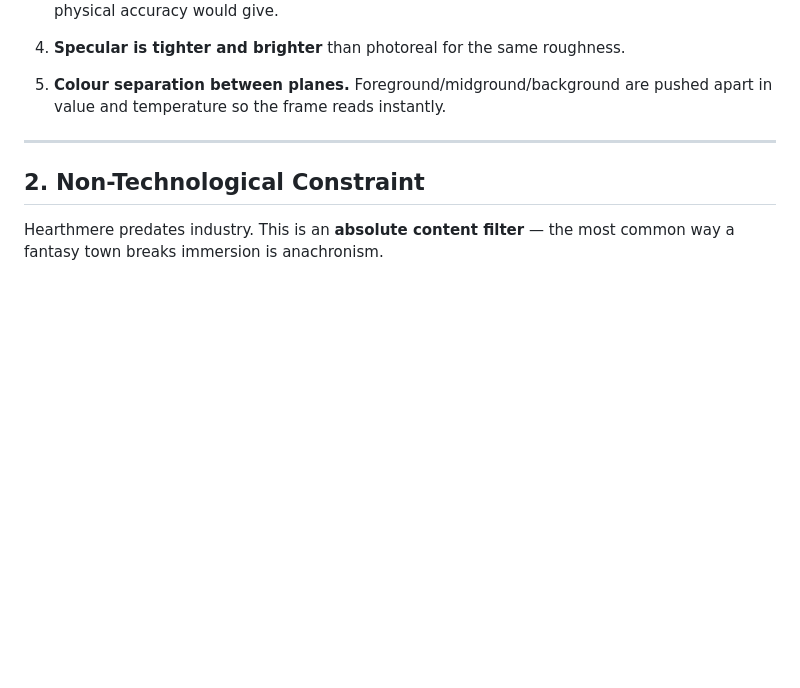
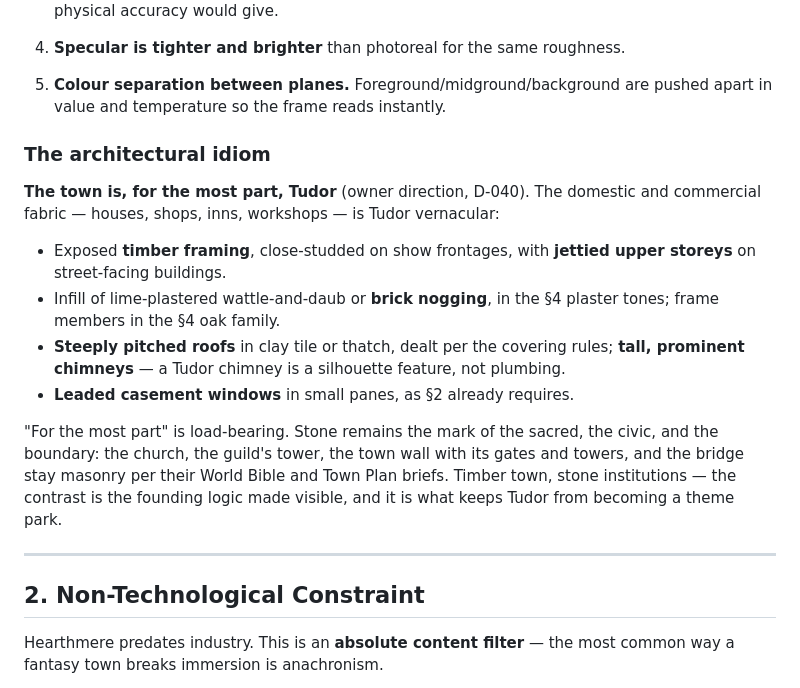
Before and after one commit to apbien/evermore-mmo, a Markdown page: docs/ART_BIBLE.md, the part around the change. Rendered like a GitHub page; blank space fills up the shorter version.

Commit message:
Art Bible: the town is, for the most part, Tudor (D-040).
Owner direction. Section 1 gains 'The architectural idiom': domestic and
commercial fabric is Tudor vernacular — close-studded framing, jettied
upper storeys, plaster or nogging infill, steep tile or thatch roofs,
tall chimneys, leaded casements. Stone stays the mark of the sacred,
civic and boundary: church, guild tower, wall, gates, bridge. Ratifies
what the building kit already does; critics apply it from their next
review onward. Decision entry rides with the uncommitted DECISIONS.md.

Co-Authored-By: Claude Fable 5 <noreply@anthropic.com>

```diff
--- a/docs/ART_BIBLE.md
+++ b/docs/ART_BIBLE.md
@@ -50,6 +50,28 @@ What separates this from straight realism, in order of impact:
 4. **Specular is tighter and brighter** than photoreal for the same roughness.
 5. **Colour separation between planes.** Foreground/midground/background are
    pushed apart in value and temperature so the frame reads instantly.
+
+### The architectural idiom
+
+**The town is, for the most part, Tudor** (owner direction, D-040). The
+domestic and commercial fabric — houses, shops, inns, workshops — is Tudor
+vernacular:
+
+- Exposed **timber framing**, close-studded on show frontages, with
+  **jettied upper storeys** on street-facing buildings.
+- Infill of lime-plastered wattle-and-daub or **brick nogging**, in the §4
+  plaster tones; frame members in the §4 oak family.
+- **Steeply pitched roofs** in clay tile or thatch, dealt per the covering
+  rules; **tall, prominent chimneys** — a Tudor chimney is a silhouette
+  feature, not plumbing.
+- **Leaded casement windows** in small panes, as §2 already requires.
+
+"For the most part" is load-bearing. Stone remains the mark of the sacred,
+the civic, and the boundary: the church, the guild's tower, the town wall
+with its gates and towers, and the bridge stay masonry per their World Bible
+and Town Plan briefs. Timber town, stone institutions — the contrast is the
+founding logic made visible, and it is what keeps Tudor from becoming a
+theme park.
 
 ---
 
```
